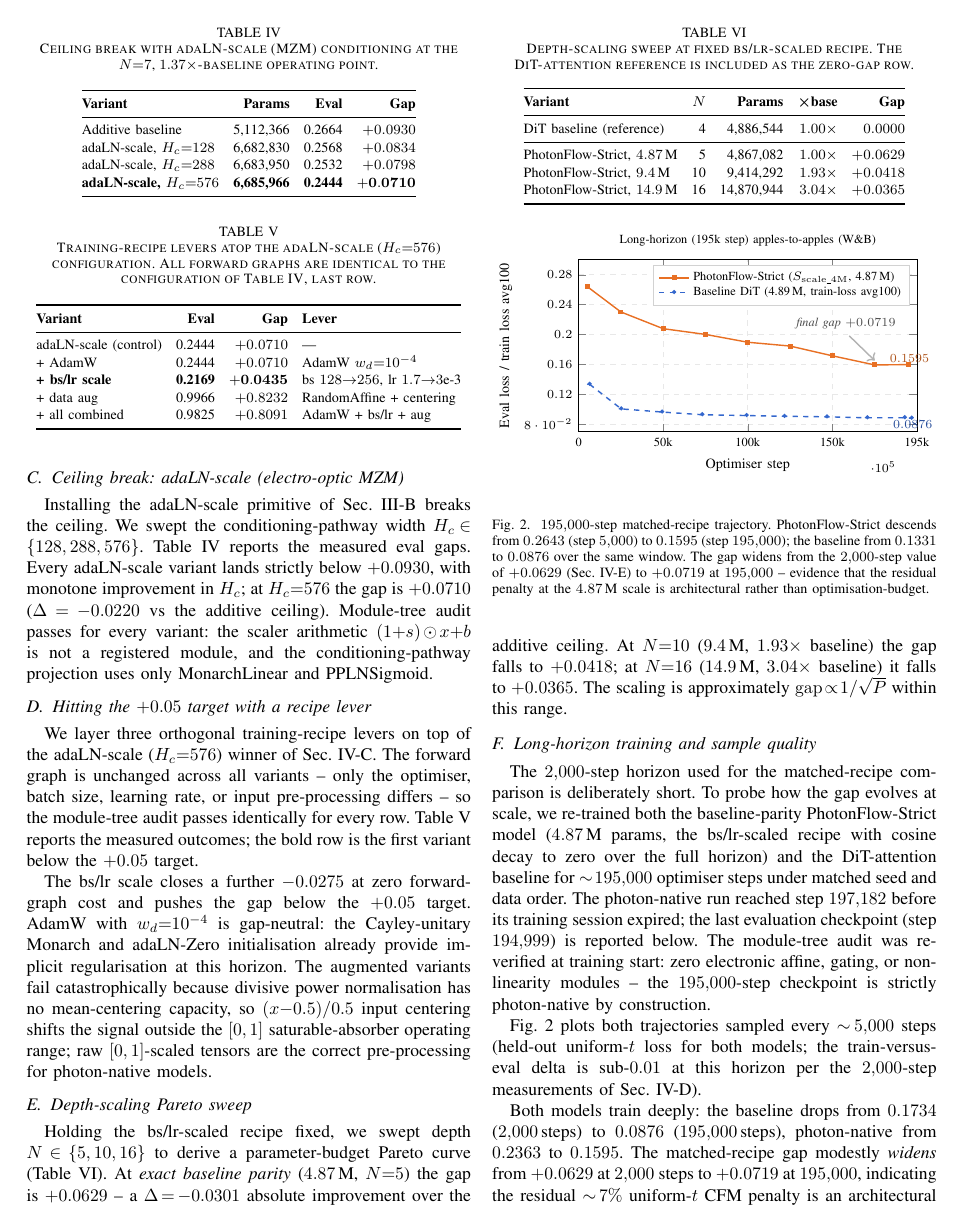
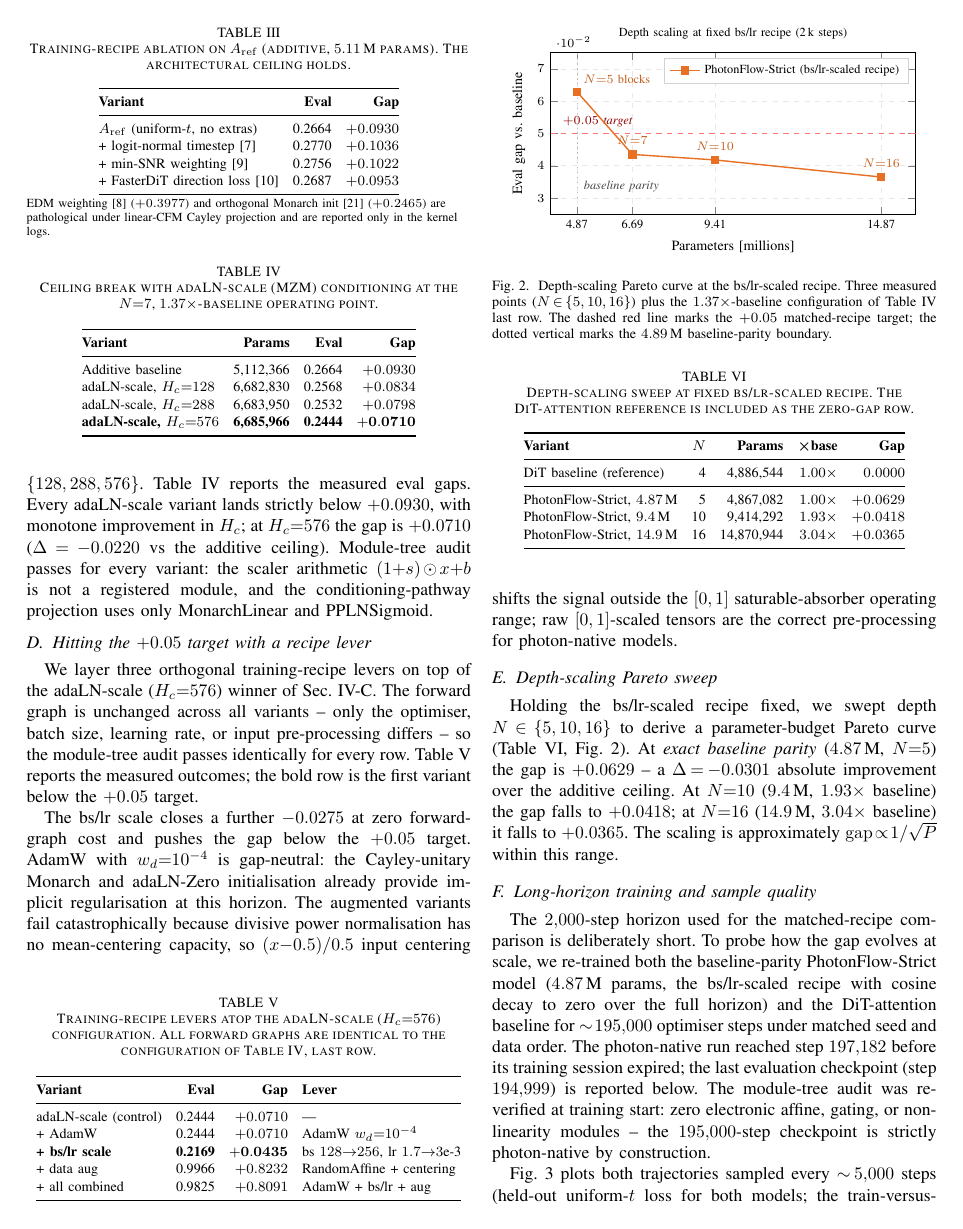
Before and after one commit to HasinthakaPiyumal/photon-flow-research, a LaTeX paper (paper/paper-latex.tex, which reads paper/fig_scale.tex): page 4 of 6. Compiled offline with pdfLaTeX.

Commit message:
docs(paper): add baseline-scale justification + restore Fig. fig:scale
Two reviewer-style polish items:

1. Baseline scale justification.  Adds a single sentence to the
   Experiments setup paragraph explaining that the ~4.89M-parameter
   baseline was chosen as a standard, resource-appropriate budget for
   an MNIST proof-of-concept: large enough to converge robustly under
   the 2k-step horizon, but small enough that architectural
   limitations of the photon-native model are not masked by
   brute-force scaling on a trivially-fittable dataset.

2. Restored Fig. fig:scale (depth-scaling Pareto curve).  The
   §exp-scale section now references both Table fig:scale (the
   numeric table) and Fig. fig:scale (the visual Pareto plot with
   four measured points, the +0.05 target line, and the 4.89M
   baseline-parity vertical).  Updated fig_scale.tex internals to
   drop the "K2" letter label (consistent with the prior
   anonymisation pass).

Compiles to 6 pages with tectonic.

Co-Authored-By: Claude Opus 4.7 (1M context) <noreply@anthropic.com>

```diff
--- a/paper/fig_scale.tex
+++ b/paper/fig_scale.tex
@@ -18,7 +18,7 @@
   legend style={font=\scriptsize, draw=gray!35, fill=white,
                 at={(0.98,0.97)}, anchor=north east, row sep=-2pt},
   legend cell align=left,
-  title={\scriptsize Depth scaling at fixed K2 recipe (2\,k steps)},
+  title={\scriptsize Depth scaling at fixed bs/lr recipe (2\,k steps)},
   title style={yshift=-2pt},
 ]
 
@@ -31,13 +31,13 @@
 % scale sweep points
 \addplot [color=pfPhotonic, thick, mark=square*, mark size=2.0pt]
   coordinates {(4.87, 0.0629) (6.69, 0.0435) (9.41, 0.0418) (14.87, 0.0365)};
-\addlegendentry{PhotonFlow-Strict (K2 recipe)}
+\addlegendentry{PhotonFlow-Strict (bs/lr-scaled recipe)}
 
 % annotations
 \node[font=\scriptsize, anchor=south west, text=pfPhotonic!85!black]
   at (axis cs:4.87, 0.0635) {$N{=}5$ blocks};
 \node[font=\scriptsize, anchor=south, text=pfPhotonic!85!black]
-  at (axis cs:6.69, 0.0445) {$N{=}7$ (K2)};
+  at (axis cs:6.69, 0.0445) {$N{=}7$};
 \node[font=\scriptsize, anchor=south, text=pfPhotonic!85!black]
   at (axis cs:9.41, 0.0428) {$N{=}10$};
 \node[font=\scriptsize, anchor=south, text=pfPhotonic!85!black]
--- a/paper/paper-latex.tex
+++ b/paper/paper-latex.tex
@@ -509,13 +515,25 @@ photon-native models.
 
 Holding the bs/lr-scaled recipe fixed, we swept depth
 $N\!\in\!\{5,10,16\}$ to derive a parameter-budget Pareto curve
-(Table~\ref{tab:scale}).  At \emph{exact baseline parity}
-($4.87$\,M, $N{=}5$) the gap is $+0.0629$ -- a $\Delta\!=\!-0.0301$
-absolute improvement over the additive ceiling.  At $N{=}10$
-($9.4$\,M, $1.93\times$ baseline) the gap falls to $+0.0418$; at
-$N{=}16$ ($14.9$\,M, $3.04\times$ baseline) it falls to $+0.0365$.
-The scaling is approximately $\mathrm{gap}\!\propto\!1/\sqrt{P}$
-within this range.
+(Table~\ref{tab:scale}, Fig.~\ref{fig:scale}).  At \emph{exact
+baseline parity} ($4.87$\,M, $N{=}5$) the gap is $+0.0629$ -- a
+$\Delta\!=\!-0.0301$ absolute improvement over the additive
+ceiling.  At $N{=}10$ ($9.4$\,M, $1.93\times$ baseline) the gap
+falls to $+0.0418$; at $N{=}16$ ($14.9$\,M, $3.04\times$ baseline)
+it falls to $+0.0365$.  The scaling is approximately
+$\mathrm{gap}\!\propto\!1/\sqrt{P}$ within this range.
+
+\begin{figure}[tbp]
+\centering
+\input{fig_scale}
+\caption{Depth-scaling Pareto curve at the bs/lr-scaled recipe.
+Three measured points ($N\!\in\!\{5,10,16\}$) plus the
+$1.37\times$-baseline configuration of Table~\ref{tab:ceiling}
+last row.  The dashed red line marks the $+0.05$ matched-recipe
+target; the dotted vertical marks the $4.89$\,M baseline-parity
+boundary.}
+\label{fig:scale}
+\end{figure}
 
 \begin{table}[tbp]
 \caption{Depth-scaling sweep at fixed bs/lr-scaled recipe.  The
```
Also changed, not shown: paper/paper-latex.pdf, paper/paper-latex.tex (12 more changed lines).
